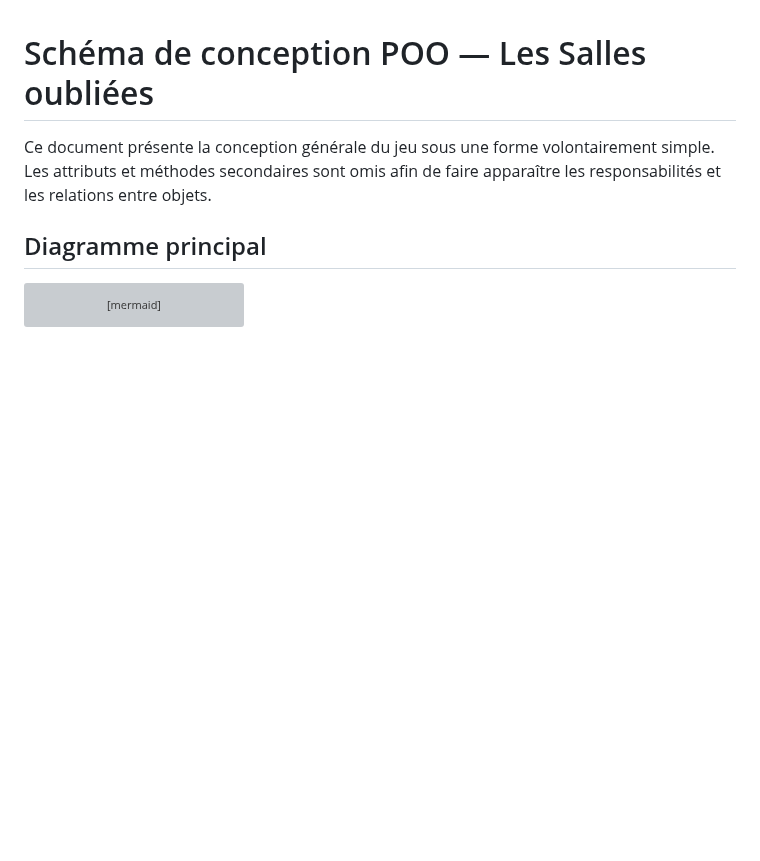
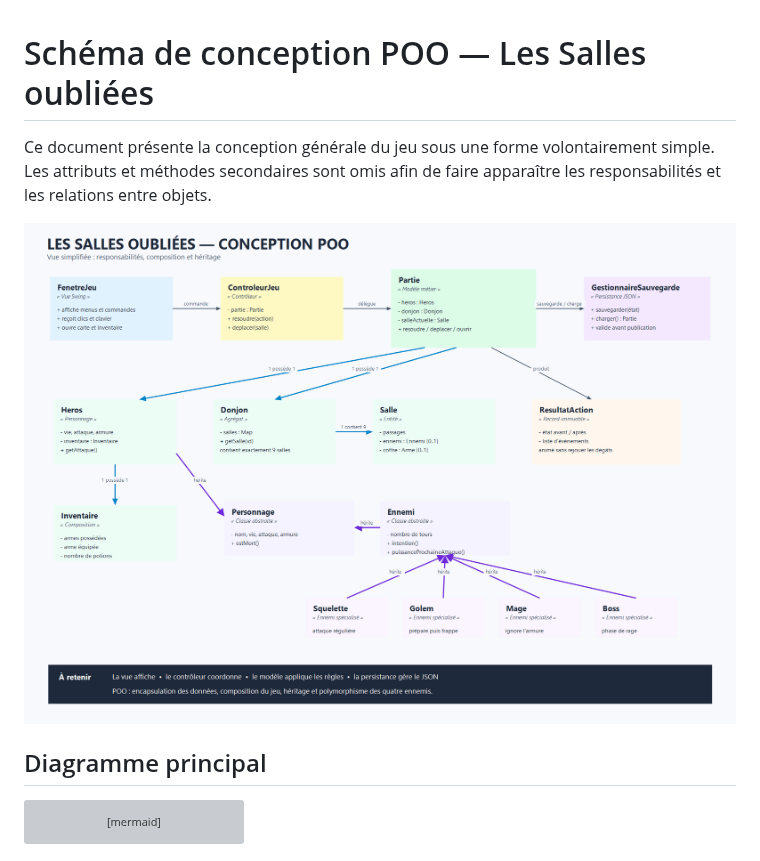
Before and after one commit to TaskinSemih/Les-Salles-oubli-es, a Markdown page: docs/SCHEMA_CONCEPTION_POO.md, the part around the change. Rendered like a GitHub page; pictures changed too: docs/schema-conception-poo.png (added); blank space fills up the shorter version; grey boxes are pictures that could not be loaded.

Commit message:
Ajoute une image du schema de conception POO

```diff
--- a/docs/SCHEMA_CONCEPTION_POO.md
+++ b/docs/SCHEMA_CONCEPTION_POO.md
@@ -1,6 +1,8 @@
 # Schéma de conception POO — Les Salles oubliées
 
 Ce document présente la conception générale du jeu sous une forme volontairement simple. Les attributs et méthodes secondaires sont omis afin de faire apparaître les responsabilités et les relations entre objets.
+
+![Schéma de conception POO simplifié](schema-conception-poo.png)
 
 ## Diagramme principal
 
```
